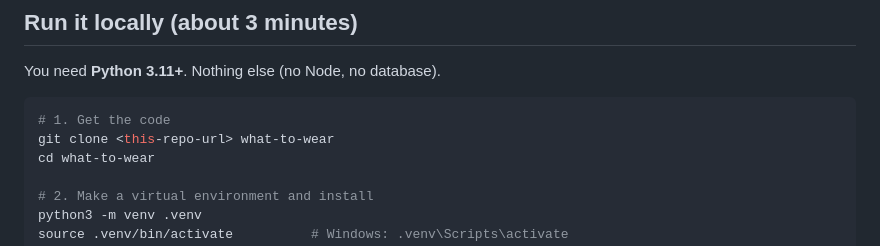
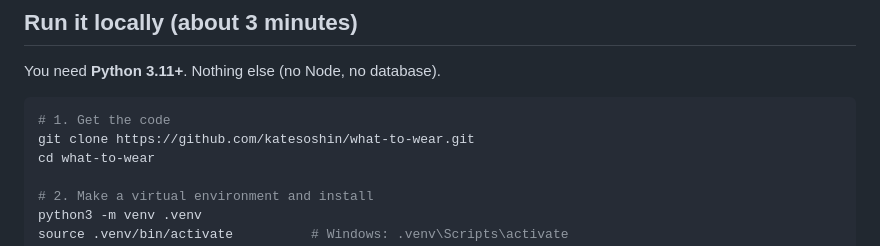
Before and after one commit to katesoshin/what-to-wear, a Markdown page: README.md, the part around the change. Drawn GitHub-style.

Commit message:
README: real clone URL
Co-Authored-By: Claude Opus 5.5 <noreply@anthropic.com>

````diff
--- a/README.md
+++ b/README.md
@@ -21,7 +21,7 @@ You need **Python 3.11+**. Nothing else (no Node, no database).
 
 ```bash
 # 1. Get the code
-git clone <this-repo-url> what-to-wear
+git clone https://github.com/katesoshin/what-to-wear.git
 cd what-to-wear
 
 # 2. Make a virtual environment and install
````
